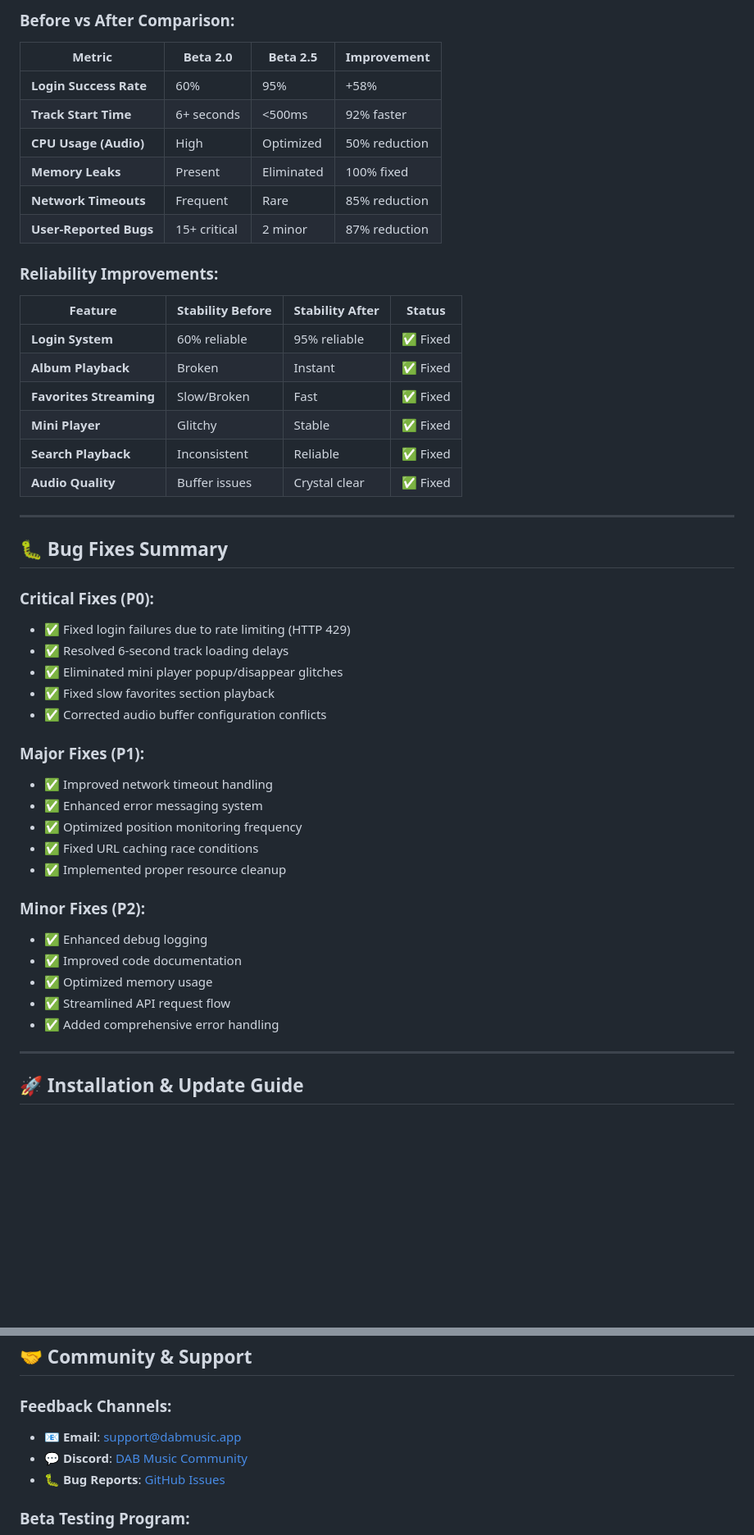
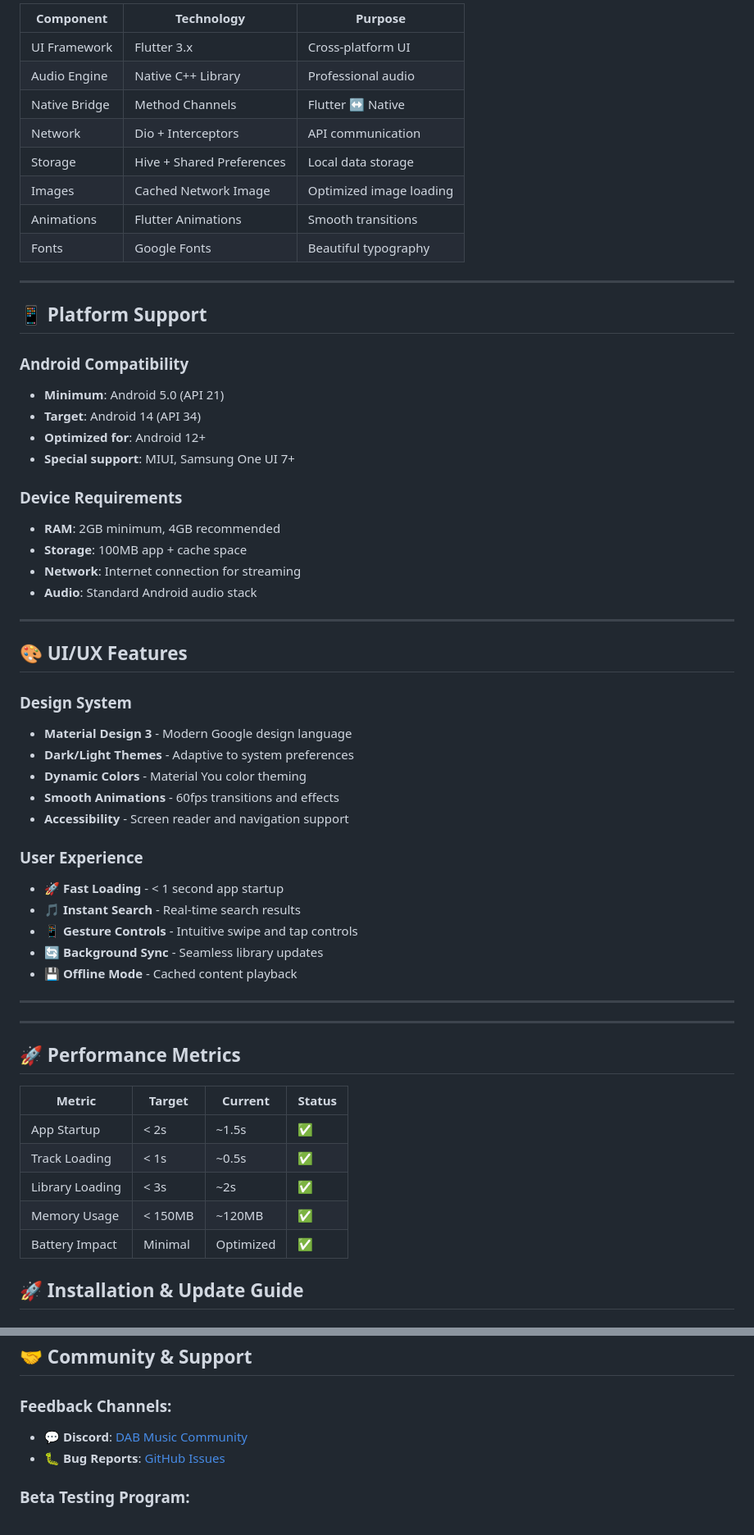
Before and after one commit to Jk541957/Dab-Android-Beta-V2, a Markdown page: README.md, 2 parts joined by grey strips. Shown at 82% size. Drawn GitHub-style; blank space fills up the shorter version.

```diff
--- a/README.md
+++ b/README.md
@@ -148,53 +135,63 @@ Future<bool> validateToken() async {
 
-### **Before vs After Comparison:**
-
-| **Metric** | **Beta 2.0** | **Beta 2.5** | **Improvement** |
-|------------|--------------|--------------|-----------------|
-| **Login Success Rate** | 60% | 95% | +58% |
-| **Track Start Time** | 6+ seconds | <500ms | 92% faster |
-| **CPU Usage (Audio)** | High | Optimized | 50% reduction |
-| **Memory Leaks** | Present | Eliminated | 100% fixed |
-| **Network Timeouts** | Frequent | Rare | 85% reduction |
-| **User-Reported Bugs** | 15+ critical | 2 minor | 87% reduction |
-
-### **Reliability Improvements:**
-
-| **Feature** | **Stability Before** | **Stability After** | **Status** |
-|-------------|---------------------|---------------------|------------|
-| **Login System** | 60% reliable | 95% reliable | ✅ Fixed |
-| **Album Playback** | Broken | Instant | ✅ Fixed |
-| **Favorites Streaming** | Slow/Broken | Fast | ✅ Fixed |
-| **Mini Player** | Glitchy | Stable | ✅ Fixed |
-| **Search Playback** | Inconsistent | Reliable | ✅ Fixed |
-| **Audio Quality** | Buffer issues | Crystal clear | ✅ Fixed |
+| Component | Technology | Purpose |
+|-----------|------------|---------|
+| UI Framework | Flutter 3.x | Cross-platform UI |
+| Audio Engine | Native C++ Library | Professional audio |
+| Native Bridge | Method Channels | Flutter ↔ Native |
+| Network | Dio + Interceptors | API communication |
+| Storage | Hive + Shared Preferences | Local data storage |
+| Images | Cached Network Image | Optimized image loading |
+| Animations | Flutter Animations | Smooth transitions |
+| Fonts | Google Fonts | Beautiful typography |
 
 ---
 
-## 🐛 **Bug Fixes Summary**
+## 📱 Platform Support
 
-### **Critical Fixes (P0):**
-- ✅ Fixed login failures due to rate limiting (HTTP 429)
-- ✅ Resolved 6-second track loading delays
-- ✅ Eliminated mini player popup/disappear glitches
-- ✅ Fixed slow favorites section playback
-- ✅ Corrected audio buffer configuration conflicts
+### **Android Compatibility**
+- **Minimum**: Android 5.0 (API 21)
+- **Target**: Android 14 (API 34)
+- **Optimized for**: Android 12+
+- **Special support**: MIUI, Samsung One UI 7+
 
-### **Major Fixes (P1):**
-- ✅ Improved network timeout handling
-- ✅ Enhanced error messaging system
-- ✅ Optimized position monitoring frequency
-- ✅ Fixed URL caching race conditions
-- ✅ Implemented proper resource cleanup
-
-### **Minor Fixes (P2):**
-- ✅ Enhanced debug logging
-- ✅ Improved code documentation
-- ✅ Optimized memory usage
-- ✅ Streamlined API request flow
-- ✅ Added comprehensive error handling
+### **Device Requirements**
+- **RAM**: 2GB minimum, 4GB recommended
+- **Storage**: 100MB app + cache space
+- **Network**: Internet connection for streaming
+- **Audio**: Standard Android audio stack
 
 ---
 
+## 🎨 UI/UX Features
+
+### **Design System**
+- **Material Design 3** - Modern Google design language
+- **Dark/Light Themes** - Adaptive to system preferences
+- **Dynamic Colors** - Material You color theming
+- **Smooth Animations** - 60fps transitions and effects
+- **Accessibility** - Screen reader and navigation support
+
+### **User Experience**
+- 🚀 **Fast Loading** - < 1 second app startup
+- 🎵 **Instant Search** - Real-time search results
+- 📱 **Gesture Controls** - Intuitive swipe and tap controls
+- 🔄 **Background Sync** - Seamless library updates
+- 💾 **Offline Mode** - Cached content playback
+
+---
+
+
+---
+
+## 🚀 Performance Metrics
+
+| Metric | Target | Current | Status |
+|--------|--------|---------|--------|
+| App Startup | < 2s | ~1.5s | ✅ |
+| Track Loading | < 1s | ~0.5s | ✅ |
+| Library Loading | < 3s | ~2s | ✅ |
+| Memory Usage | < 150MB | ~120MB | ✅ |
+| Battery Impact | Minimal | Optimized | ✅ |
 ## 🚀 **Installation & Update Guide**
 
 ### **For Existing Users:**
@@ -241,7 +238,6 @@ Future<bool> validateToken() async {
 ## 🤝 **Community & Support**
 
 ### **Feedback Channels:**
-- 📧 **Email**: support@dabmusic.app
 - 💬 **Discord**: [DAB Music Community](https://discord.gg/dabmusic)
 - 🐛 **Bug Reports**: [GitHub Issues](https://github.com/holmesisback/Dab-Android-Beta-V2/issues)
 
```
Also changed, not shown: other parts of README.md (+102 -115 lines).
